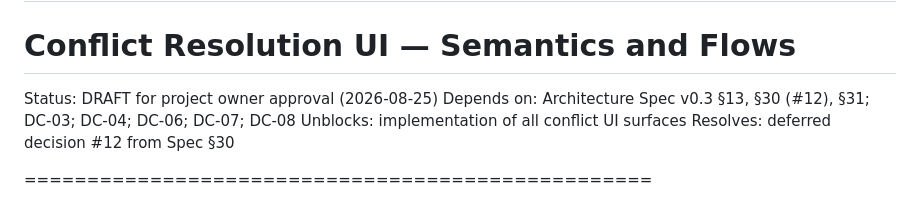
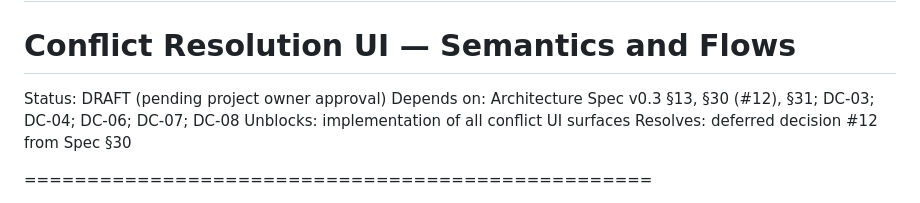
Before and after one commit to SkinSz/Tide-Cal, a Markdown page: docs/contracts/DC-14_conflict_resolution_ui.md, the part around the change. Drawn GitHub-style.

Commit message:
DC-14 conflict resolution UI contract (draft, reviewed)

```diff
--- a/docs/contracts/DC-14_conflict_resolution_ui.md
+++ b/docs/contracts/DC-14_conflict_resolution_ui.md
@@ -1,6 +1,6 @@
 # TIDE DESIGN CONTRACT DC-14
 # Conflict Resolution UI — Semantics and Flows
-Status: DRAFT for project owner approval (2026-08-25)
+Status: DRAFT (pending project owner approval)
 Depends on: Architecture Spec v0.3 §13, §30 (#12), §31; DC-03; DC-04; DC-06;
             DC-07; DC-08
 Unblocks: implementation of all conflict UI surfaces
```
